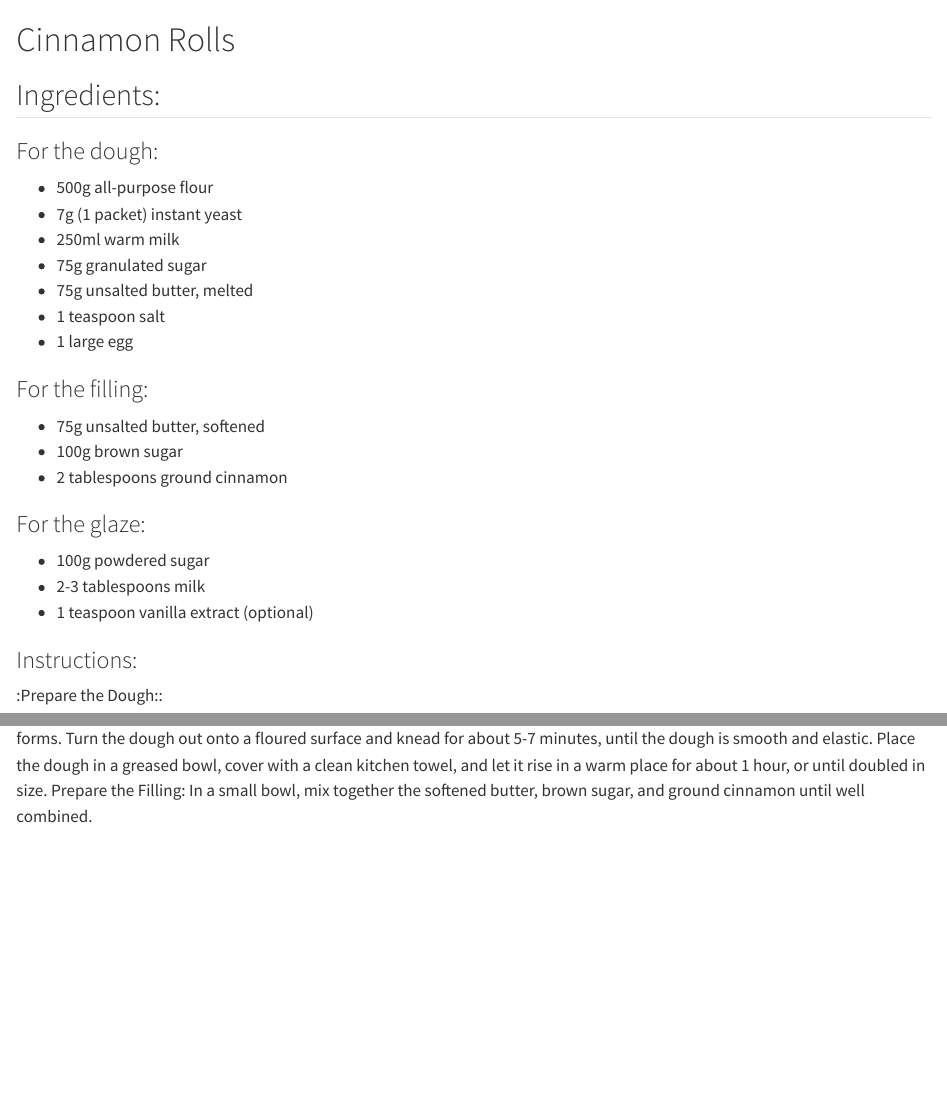
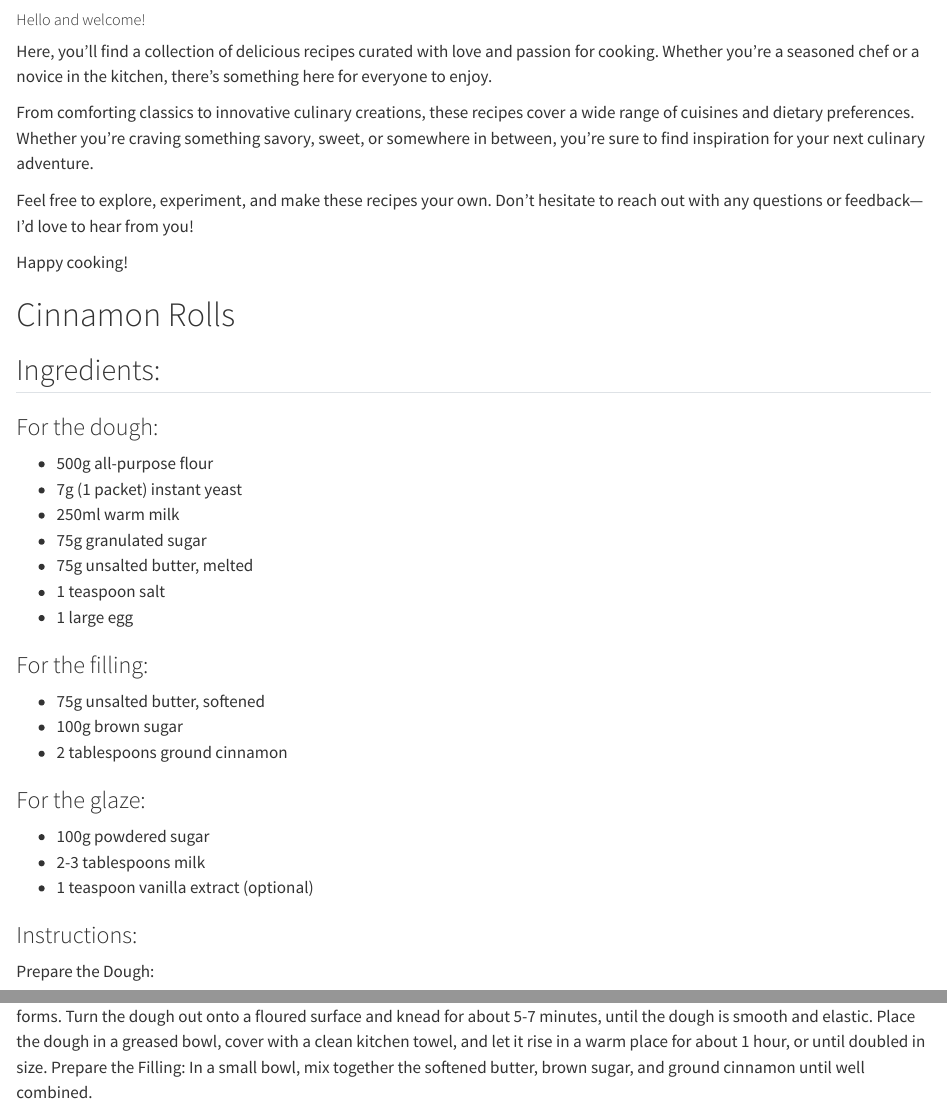
Before and after one commit to CJarolyn/Recipes, a Quarto document (recipes.qmd): the page in a window 1100 px wide, from its top, and a second part further down, joined at a grey line. Rendered offline with R 4.5, knitr and Pandoc in place of Quarto, with nearby package versions.

Commit message:
Integrate the Introduction Text

```diff
--- a/recipes.qmd
+++ b/recipes.qmd
@@ -1,3 +1,15 @@
+##### Hello and welcome!
+
+Here, you'll find a collection of delicious recipes curated with love and passion for cooking. Whether you're a seasoned chef or a novice in the kitchen, there's something here for everyone to enjoy.
+
+From comforting classics to innovative culinary creations, these recipes cover a wide range of cuisines and dietary preferences. Whether you're craving something savory, sweet, or somewhere in between, you're sure to find inspiration for your next culinary adventure.
+
+Feel free to explore, experiment, and make these recipes your own. Don't hesitate to reach out with any questions or feedback---I'd love to hear from you!
+
+Happy cooking!
+
+
+
 # Cinnamon Rolls
 ## Ingredients:
 
@@ -25,7 +37,7 @@
 
 ### Instructions:
 
-:Prepare the Dough::
+Prepare the Dough:
 
 In a large mixing bowl, combine the warm milk and instant yeast. Let it sit for 5-10 minutes until foamy.
 Add the melted butter, sugar, salt, and egg to the yeast mixture. Stir until well combined.
```
